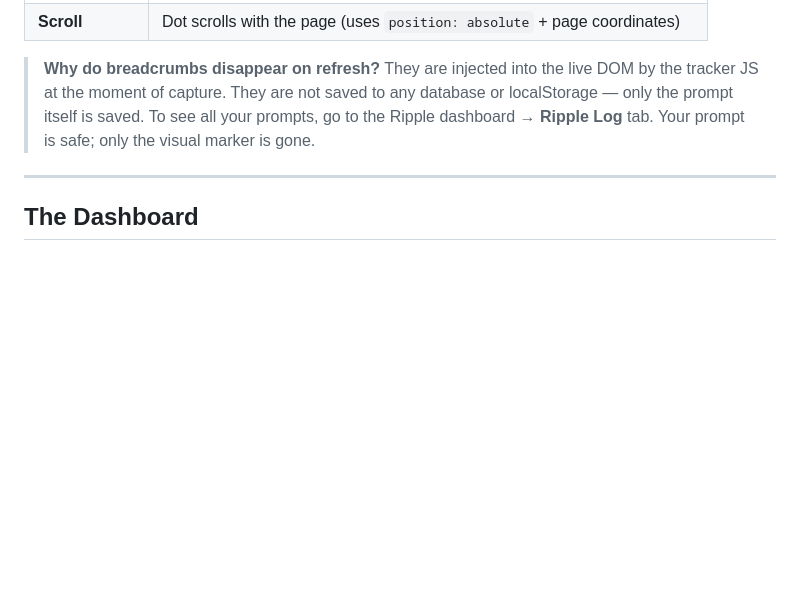
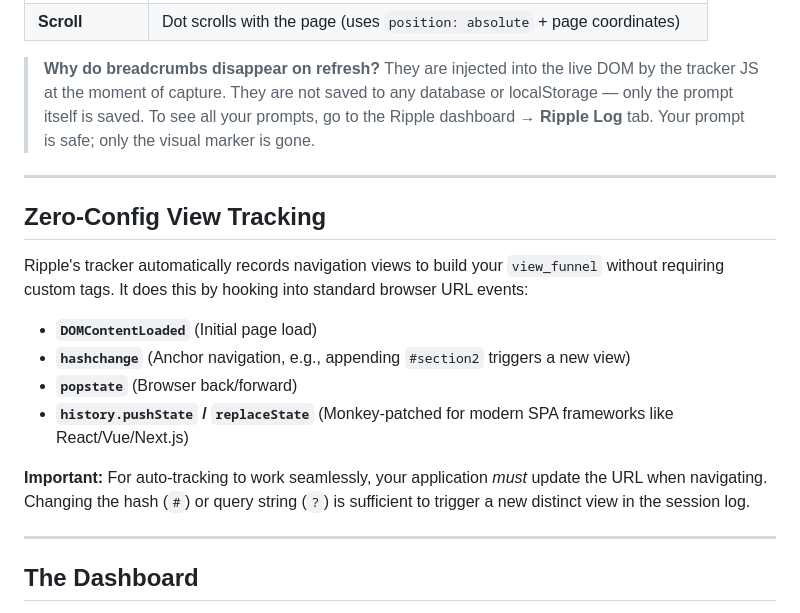
Before and after one commit to halseide/ripple, a Markdown page: docs/USER_GUIDE.md, the part around the change. GitHub-like rendering; blank space fills up the shorter version.

Commit message:
docs: clarify Zero-Config URL routing mechanics

```diff
--- a/docs/USER_GUIDE.md
+++ b/docs/USER_GUIDE.md
@@ -61,6 +61,18 @@ After a prompt is saved, a **small pulsing purple dot** appears at the x,y coord
 | **Scroll** | Dot scrolls with the page (uses `position: absolute` + page coordinates) |
 
 > **Why do breadcrumbs disappear on refresh?** They are injected into the live DOM by the tracker JS at the moment of capture. They are not saved to any database or localStorage — only the prompt itself is saved. To see all your prompts, go to the Ripple dashboard → **Ripple Log** tab. Your prompt is safe; only the visual marker is gone.
+
+---
+
+## Zero-Config View Tracking
+
+Ripple's tracker automatically records navigation views to build your `view_funnel` without requiring custom tags. It does this by hooking into standard browser URL events:
+- **`DOMContentLoaded`** (Initial page load)
+- **`hashchange`** (Anchor navigation, e.g., appending `#section2` triggers a new view)
+- **`popstate`** (Browser back/forward)
+- **`history.pushState` / `replaceState`** (Monkey-patched for modern SPA frameworks like React/Vue/Next.js)
+
+**Important:** For auto-tracking to work seamlessly, your application *must* update the URL when navigating. Changing the hash (`#`) or query string (`?`) is sufficient to trigger a new distinct view in the session log.
 
 ---
 
```
Also changed, not shown: README.md (+1 -1 lines).
